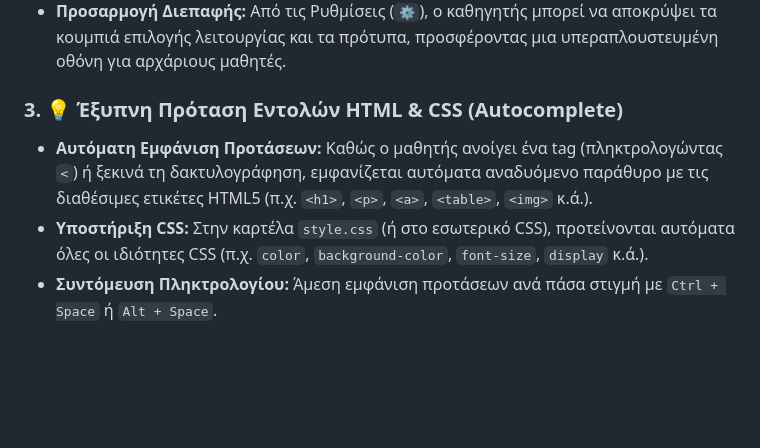
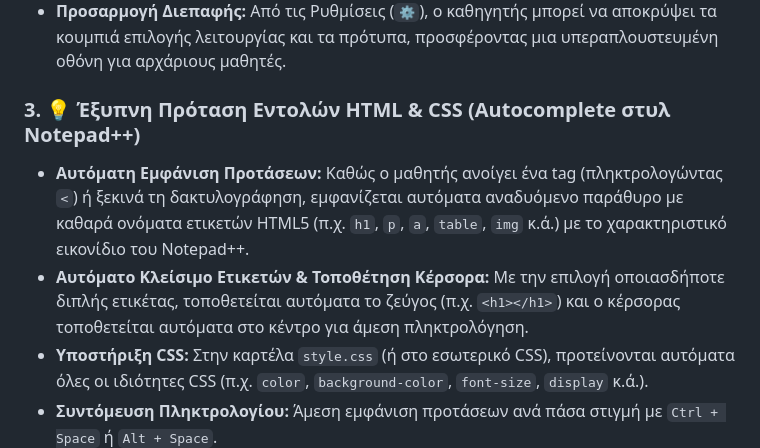
Before and after one commit to pliroforikos/myHTML, a Markdown page: README.md, the part around one of its changes. Drawn GitHub-style; blank space fills up the shorter version.

Commit message:
Release v1.3.0: Notepad++ style autocomplete, auto-pairing tags, Greek tag validation & enhanced UI

```diff
--- a/README.md
+++ b/README.md
@@ -39,8 +39,9 @@
 - **🚀 Λειτουργία Προχωρημένος (Multi-Tab):** Διαχωρισμένες καρτέλες για `index.html` και `style.css` με αυτόματη συνένωση κατά την εκτέλεση.
 - **Προσαρμογή Διεπαφής:** Από τις Ρυθμίσεις (`⚙️`), ο καθηγητής μπορεί να αποκρύψει τα κουμπιά επιλογής λειτουργίας και τα πρότυπα, προσφέροντας μια υπεραπλουστευμένη οθόνη για αρχάριους μαθητές.
 
-### 3. 💡 Έξυπνη Πρόταση Εντολών HTML & CSS (Autocomplete)
-- **Αυτόματη Εμφάνιση Προτάσεων:** Καθώς ο μαθητής ανοίγει ένα tag (πληκτρολογώντας `<`) ή ξεκινά τη δακτυλογράφηση, εμφανίζεται αυτόματα αναδυόμενο παράθυρο με τις διαθέσιμες ετικέτες HTML5 (π.χ. `<h1>`, `<p>`, `<a>`, `<table>`, `<img>` κ.ά.).
+### 3. 💡 Έξυπνη Πρόταση Εντολών HTML & CSS (Autocomplete στυλ Notepad++)
+- **Αυτόματη Εμφάνιση Προτάσεων:** Καθώς ο μαθητής ανοίγει ένα tag (πληκτρολογώντας `<`) ή ξεκινά τη δακτυλογράφηση, εμφανίζεται αυτόματα αναδυόμενο παράθυρο με καθαρά ονόματα ετικετών HTML5 (π.χ. `h1`, `p`, `a`, `table`, `img` κ.ά.) με το χαρακτηριστικό εικονίδιο του Notepad++.
+- **Αυτόματο Κλείσιμο Ετικετών & Τοποθέτηση Κέρσορα:** Με την επιλογή οποιασδήποτε διπλής ετικέτας, τοποθετείται αυτόματα το ζεύγος (π.χ. `<h1></h1>`) και ο κέρσορας τοποθετείται αυτόματα στο κέντρο για άμεση πληκτρολόγηση.
 - **Υποστήριξη CSS:** Στην καρτέλα `style.css` (ή στο εσωτερικό CSS), προτείνονται αυτόματα όλες οι ιδιότητες CSS (π.χ. `color`, `background-color`, `font-size`, `display` κ.ά.).
 - **Συντόμευση Πληκτρολογίου:** Άμεση εμφάνιση προτάσεων ανά πάσα στιγμή με `Ctrl + Space` ή `Alt + Space`.
 
```
Also changed, not shown: other parts of README.md (+9 -7 lines), images_to_use/screenshot.png, src/assets/screenshot.png, 7 other files.
